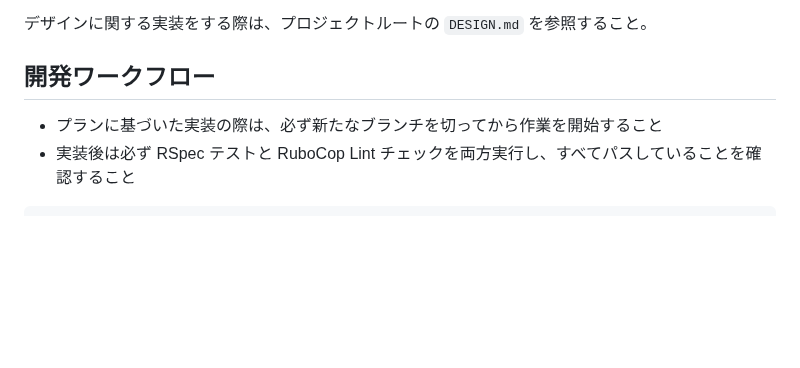
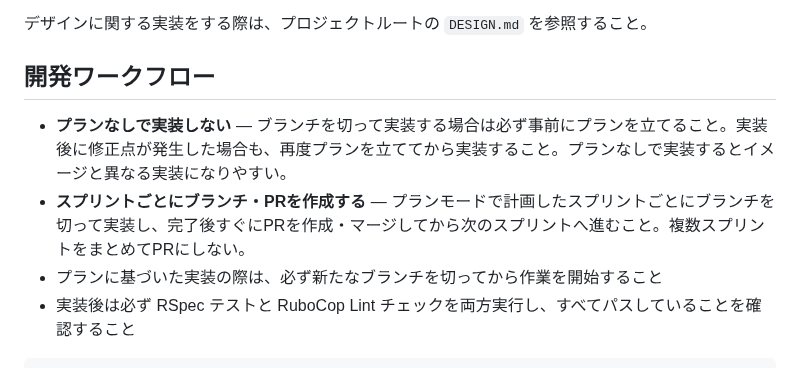
Before and after one commit to naotoyamazaki/tt_log, a Markdown page: CLAUDE.md, the part around the change. Drawn GitHub-style; blank space fills up the shorter version.

Commit message:
docs: プランなし実装禁止・スプリントごとPR作成ルールをCLAUDE.mdに追加
Co-Authored-By: Claude Sonnet 4.6 <noreply@anthropic.com>

```diff
--- a/CLAUDE.md
+++ b/CLAUDE.md
@@ -92,6 +92,8 @@ rails db:schema:load
 
 ## 開発ワークフロー
 
+- **プランなしで実装しない** — ブランチを切って実装する場合は必ず事前にプランを立てること。実装後に修正点が発生した場合も、再度プランを立ててから実装すること。プランなしで実装するとイメージと異なる実装になりやすい。
+- **スプリントごとにブランチ・PRを作成する** — プランモードで計画したスプリントごとにブランチを切って実装し、完了後すぐにPRを作成・マージしてから次のスプリントへ進むこと。複数スプリントをまとめてPRにしない。
 - プランに基づいた実装の際は、必ず新たなブランチを切ってから作業を開始すること
 - 実装後は必ず RSpec テストと RuboCop Lint チェックを両方実行し、すべてパスしていることを確認すること
 
```
